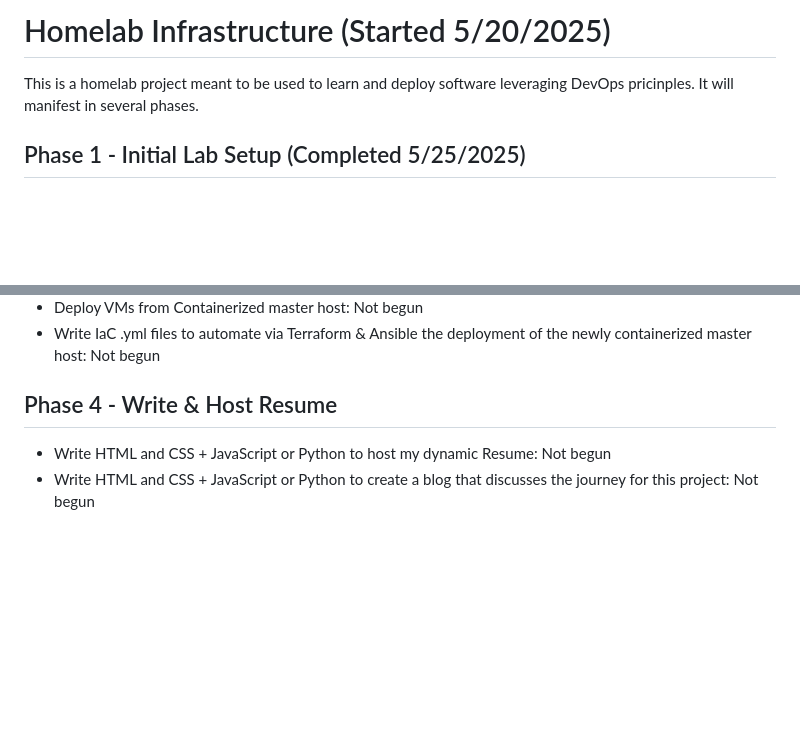
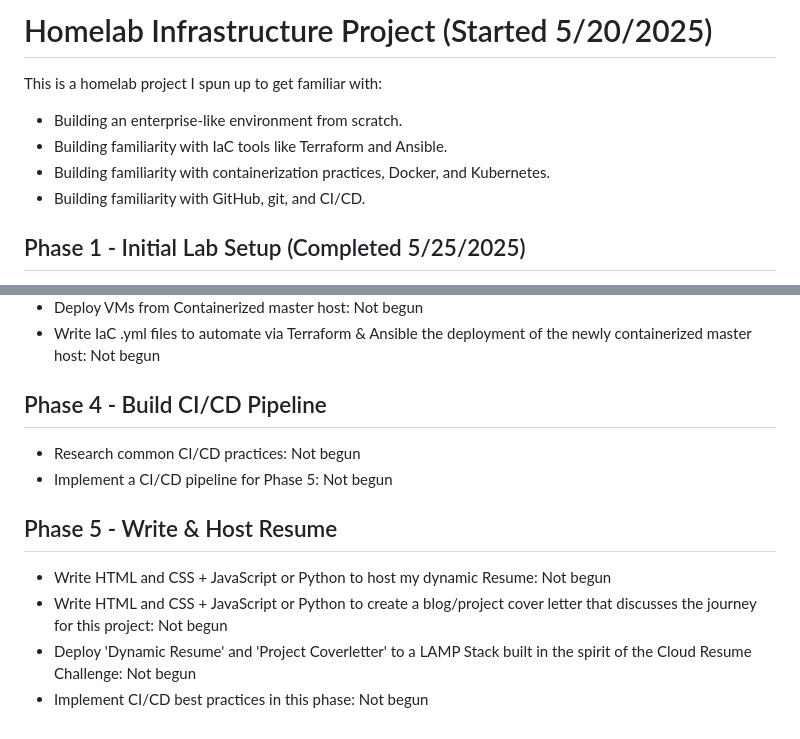
Before and after one commit to Gcedwards91/homelab-infra, a Markdown page: README.md, 2 parts joined by grey strips. Drawn GitHub-style; blank space fills up the shorter version.

```diff
--- a/README.md
+++ b/README.md
@@ -1,6 +1,9 @@
-# Homelab Infrastructure (Started 5/20/2025)
-This is a homelab project meant to be used to learn and deploy software leveraging DevOps pricinples. It will manifest in several phases.
-
+# Homelab Infrastructure Project (Started 5/20/2025)
+This is a homelab project I spun up to get familiar with:
+- Building an enterprise-like environment from scratch.
+- Building familiarity with IaC tools like Terraform and Ansible.
+- Building familiarity with containerization practices, Docker, and Kubernetes.
+- Building familiarity with GitHub, git, and CI/CD.
 ## Phase 1 - Initial Lab Setup (Completed 5/25/2025)
 - Install Proxmox on Mini-PC: Completed
 - Configure Mini-PC and Proxmox to use built in Wi-Fi 6 Card: Completed
@@ -37,6 +40,11 @@ This is a homelab project meant to be used to learn and deploy software leveragi
 - Containerize Grafana: Not begun
 - Deploy VMs from Containerized master host: Not begun
 - Write IaC .yml files to automate via Terraform & Ansible the deployment of the newly containerized master host: Not begun
-## Phase 4 - Write & Host Resume
+## Phase 4 - Build CI/CD Pipeline
+- Research common CI/CD practices: Not begun
+- Implement a CI/CD pipeline for Phase 5: Not begun
+## Phase 5 - Write & Host Resume
 - Write HTML and CSS + JavaScript or Python to host my dynamic Resume: Not begun
-- Write HTML and CSS + JavaScript or Python to create a blog that discusses the journey for this project: Not begun
+- Write HTML and CSS + JavaScript or Python to create a blog/project cover letter that discusses the journey for this project: Not begun
+- Deploy 'Dynamic Resume' and 'Project Coverletter' to a LAMP Stack built in the spirit of the Cloud Resume Challenge: Not begun
+- Implement CI/CD best practices in this phase: Not begun
```
